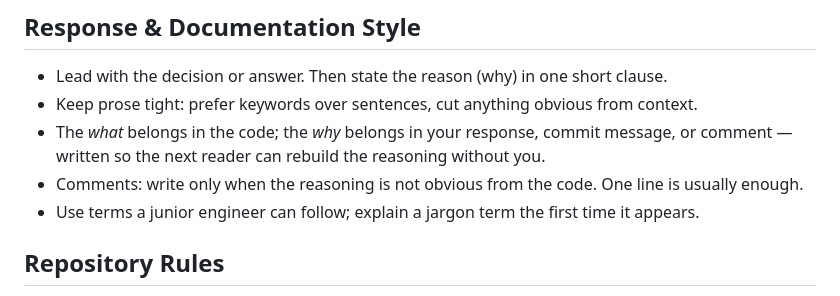
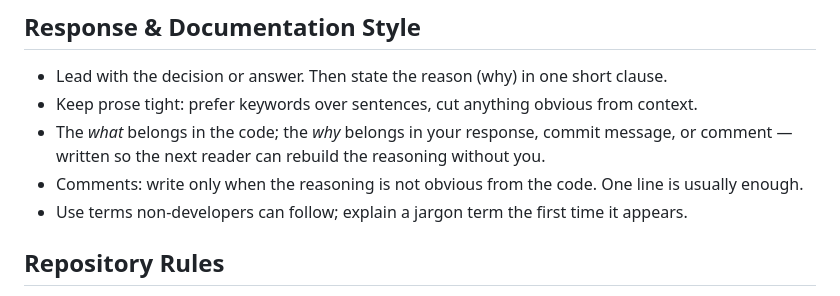
Before and after one commit to cskwork/ten-rules-skill, a Markdown page: ref/coding/ten-commandments.md, the part around the change. Drawn GitHub-style.

Commit message:
docs: coding rules snapshot 자동 동기화
coding-agent-rules 14d6d394d9182d0fa741fb6f4616ff6b5add8201의 AGENTS.md를 ref/coding/ten-commandments.md에 반영했다.

```diff
--- a/ref/coding/ten-commandments.md
+++ b/ref/coding/ten-commandments.md
@@ -26,7 +26,7 @@
 - Keep prose tight: prefer keywords over sentences, cut anything obvious from context.
 - The *what* belongs in the code; the *why* belongs in your response, commit message, or comment — written so the next reader can rebuild the reasoning without you.
 - Comments: write only when the reasoning is not obvious from the code. One line is usually enough.
-- Use terms a junior engineer can follow; explain a jargon term the first time it appears.
+- Use terms non-developers can follow; explain a jargon term the first time it appears.
 
 ## Repository Rules
 
```
